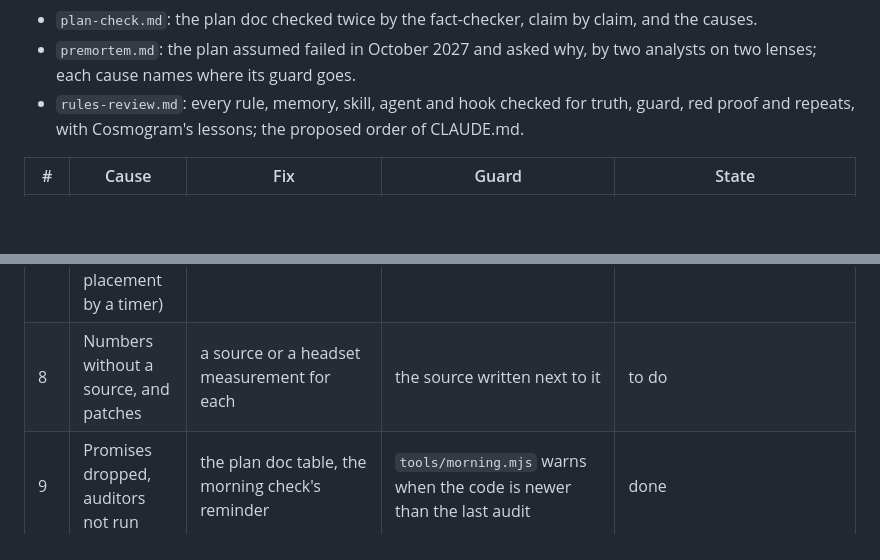
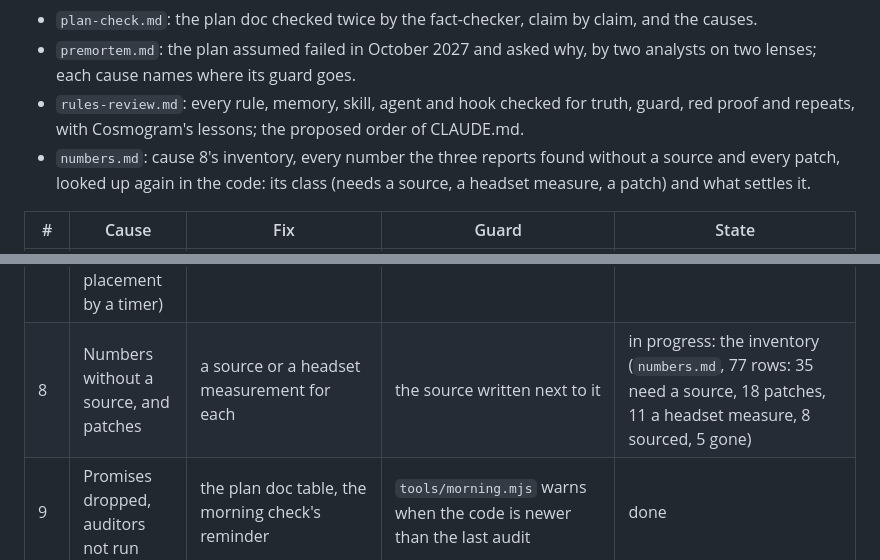
Before and after one commit to exxxit-game/object, a Markdown page: docs/audit/README.md, 2 parts joined by grey strips. Drawn GitHub-style; blank space fills up the shorter version.

```diff
--- a/docs/audit/README.md
+++ b/docs/audit/README.md
@@ -11,6 +11,7 @@ when it was written (their file:line may have moved since):
 - `plan-check.md`: the plan doc checked twice by the fact-checker, claim by claim, and the causes.
 - `premortem.md`: the plan assumed failed in October 2027 and asked why, by two analysts on two lenses; each cause names where its guard goes.
 - `rules-review.md`: every rule, memory, skill, agent and hook checked for truth, guard, red proof and repeats, with Cosmogram's lessons; the proposed order of CLAUDE.md.
+- `numbers.md`: cause 8's inventory, every number the three reports found without a source and every patch, looked up again in the code: its class (needs a source, a headset measure, a patch) and what settles it.
 
 | # | Cause | Fix | Guard | State |
 |---|---|---|---|---|
@@ -21,7 +22,7 @@ when it was written (their file:line may have moved since):
 | 5 | Printed things sized from the paper | the large-print rule (`docs/decisions.md`); the seal and the answer buttons; hook pages set for the distance they are read from; the paper white as measured at Meta's light limit; notices on Letter; the clipboard stays a large-print form (2.59 times a real page), shown to the owner as such | `tests/smoke.mjs` letter checks, hook pages from the player's eyes; `tests/sheet.test.mjs` colours in Meta's limits; `tests/standards.test.mjs` Letter | done |
 | 6 | Measures off the standard | the room number's capitals and the ceiling grid's 15/16 in face (done); the lights on the grid go with the lighting (plan step 4, item 5), whose source sets their spacing | `tests/masonry.test.mjs`, `tests/tiles.test.mjs` | done but the lights |
 | 7 | Behaviour (double click from hand and laser, first or repeat marked early, the sign starting before VR, sound before the first press, a sheet without a hook popping up, placement by a timer) | fix each at its cause | a test per fix | in progress: done the sign only in VR, the first/repeat comments, one rule for sounds before the first press (`tests/voice.test.mjs`), no sheet shown without its hook (an error the smoke test fails on), placement by the first tracked head pose (`tests/recenter.test.mjs`; to see in the headset on the owner's next session); the double click goes with room 01 (plan step 4a) |
-| 8 | Numbers without a source, and patches | a source or a headset measurement for each | the source written next to it | to do |
+| 8 | Numbers without a source, and patches | a source or a headset measurement for each | the source written next to it | in progress: the inventory (`numbers.md`, 77 rows: 35 need a source, 18 patches, 11 a headset measure, 8 sourced, 5 gone) |
 | 9 | Promises dropped, auditors not run | the plan doc table, the morning check's reminder | `tools/morning.mjs` warns when the code is newer than the last audit | done |
 | 10 | Work only on the laptop; stale branches | ten branches removed, two parked ones kept as tags, the main folder brought up | `tools/morning.mjs` lists what is only here | done |
 | 11 | Commits with the owner's own email; keys never checked; the test copy pushed past the check; main guarded by care alone | history searched: no key ever left; the owner judged the old email acceptable; the test copy checked before its push | `tools/secrets.mjs` before every push (`tools/hooks/pre-push`, `tools/publish-preview.mjs`) and in the morning check; pre-push stops main without the owner's word; pre-commit stops a commit while `npm test` fails; `tests/secrets.test.mjs` | done |
```
Also changed, not shown: docs/audit/numbers.md (added, +83 -0 lines), docs/state.md (+1 -1 lines).
